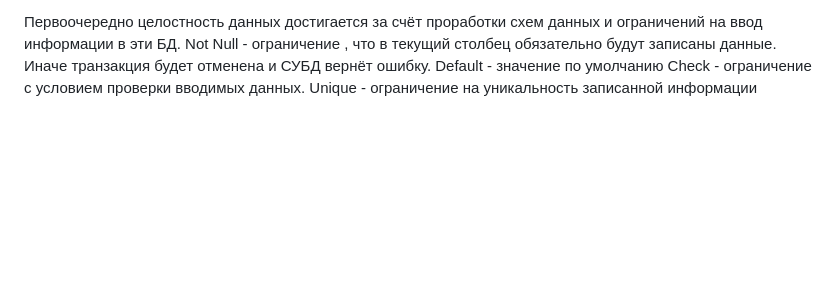
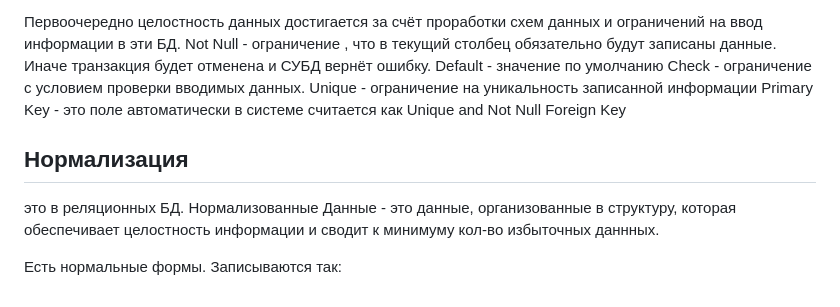
Before and after one commit to SvetlanaLukyano/My-repo, a Markdown page: БАЗЫ ДАННЫХ.md, the part around the change. Rendered like a GitHub page; blank space fills up the shorter version.

```diff
--- a/БАЗЫ ДАННЫХ.md
+++ b/БАЗЫ ДАННЫХ.md
@@ -551,3 +551,11 @@ Not Null - ограничение , что в текущий столбец об
 Default - значение по умолчанию
 Check -  ограничение с условием проверки вводимых данных.
 Unique - ограничение на уникальность записанной информации
+Primary Key - это поле автоматически в системе считается как Unique and Not Null
+Foreign Key
+
+## Нормализация
+это в реляционных БД.
+Нормализованные Данные - это данные, организованные в структуру, которая обеспечивает целостность информации и сводит к минимуму кол-во избыточных даннных.
+
+Есть нормальные формы. Записываются так:
```
